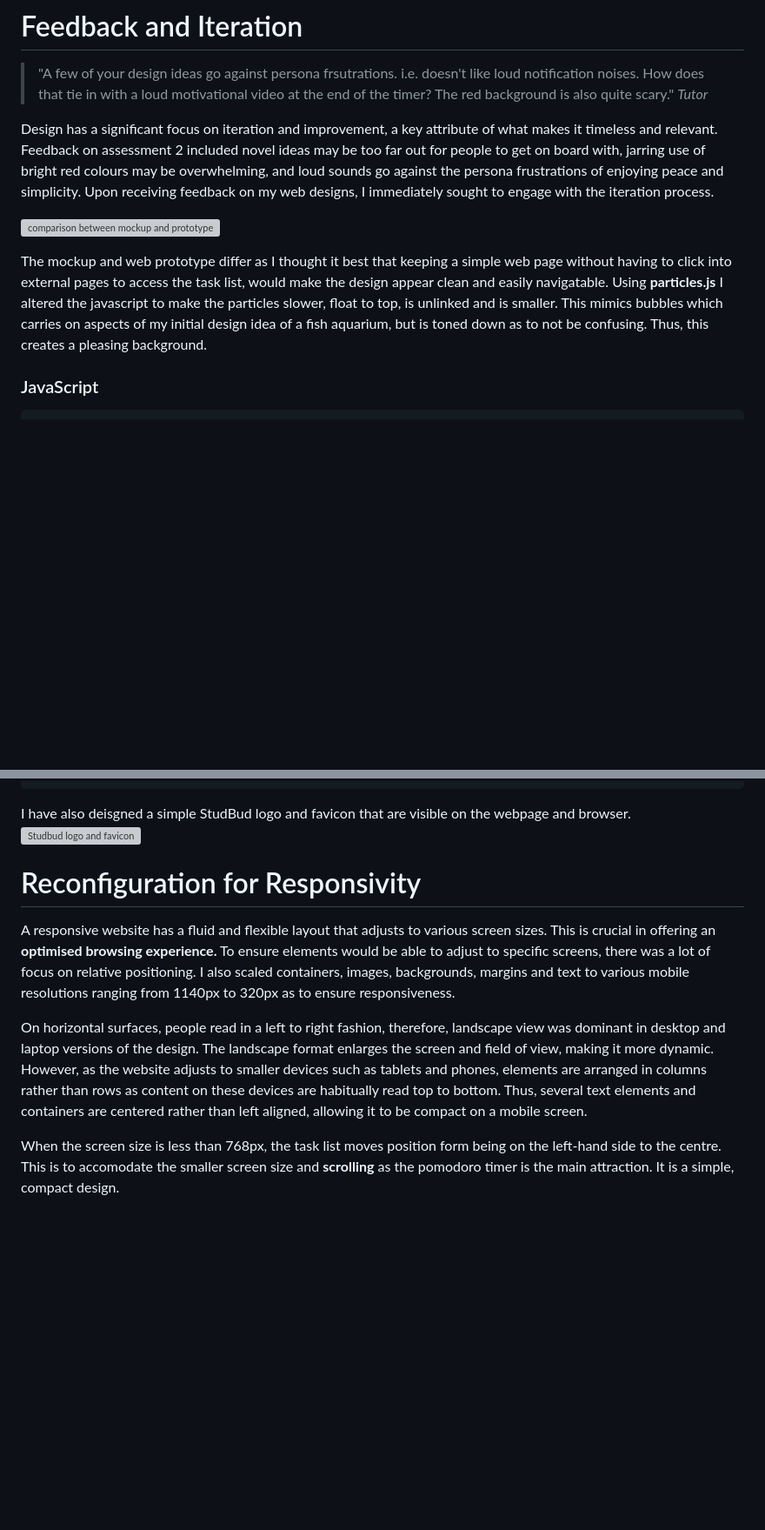
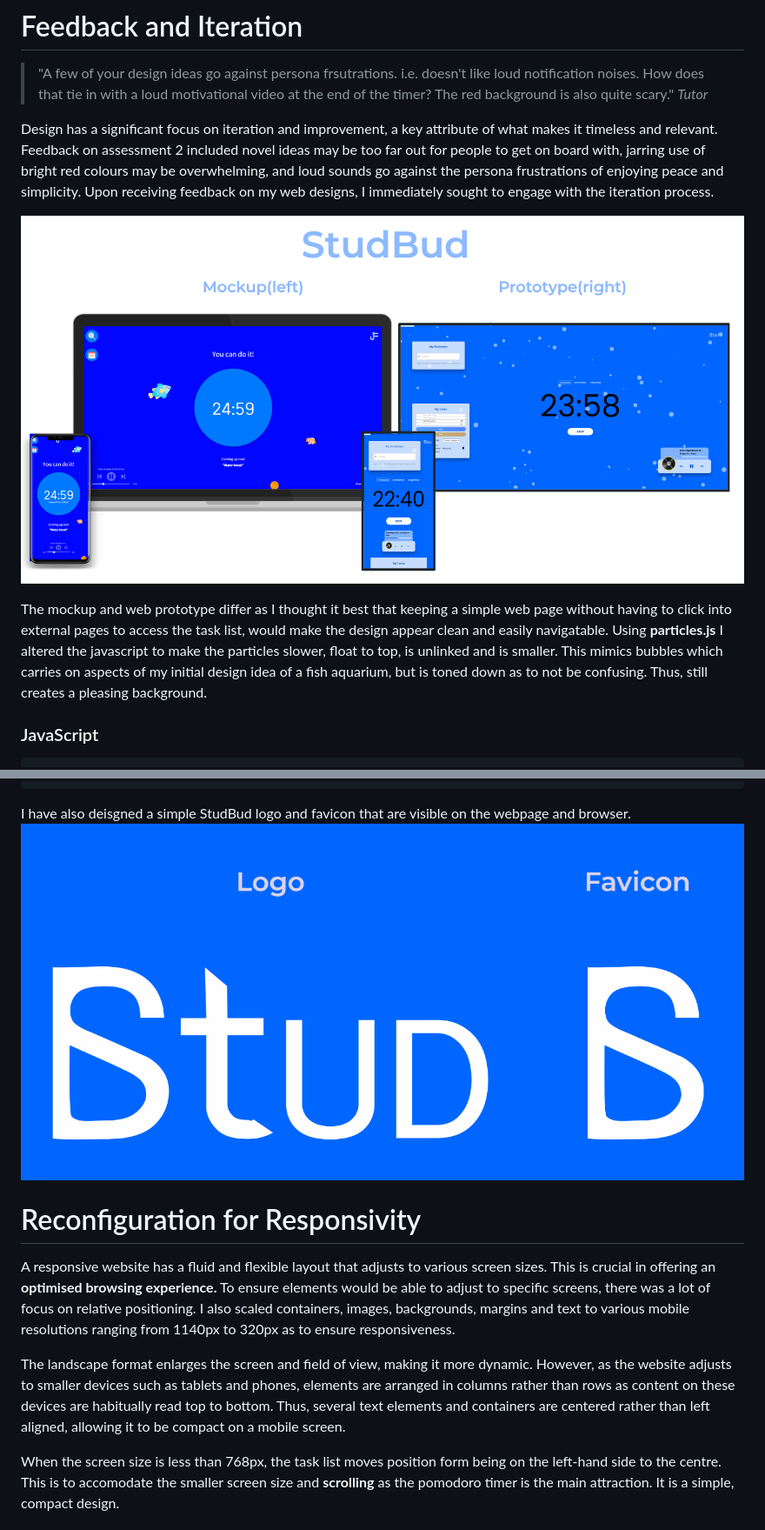
Before and after one commit to Soosaynah/studbud, a Markdown page: README.md, 2 parts joined by grey strips. Shown at 87% size. GitHub-like rendering; pictures changed too: comparison.png (added), logo.png (added); blank space fills up the shorter version; grey boxes are pictures that could not be loaded.

Commit message:
finished

````diff
--- a/README.md
+++ b/README.md
@@ -4,9 +4,9 @@
 
 Design has a significant focus on iteration and improvement, a key attribute of what makes it timeless and relevant. Feedback on assessment 2 included novel ideas may be too far out for people to get on board with, jarring use of bright red colours may be overwhelming, and loud sounds go against the persona frustrations of enjoying peace and simplicity. Upon receiving feedback on my web designs, I immediately sought to engage with the iteration process.
 
-![comparison between mockup and prototype](docs/comparison.PNG)
+![comparison between mockup and prototype](comparison.png)
 
-The mockup and web prototype differ as I thought it best that keeping a simple web page without having to click into external pages to access the task list, would make the design appear clean and easily navigatable. Using __particles.js__ I altered the javascript to make the particles slower, float to top, is unlinked and is smaller. This mimics bubbles which carries on aspects of my initial design idea of a fish aquarium, but is toned down as to not be confusing. Thus, this creates a pleasing background.
+The mockup and web prototype differ as I thought it best that keeping a simple web page without having to click into external pages to access the task list, would make the design appear clean and easily navigatable. Using __particles.js__ I altered the javascript to make the particles slower, float to top, is unlinked and is smaller. This mimics bubbles which carries on aspects of my initial design idea of a fish aquarium, but is toned down as to not be confusing. Thus, still creates a pleasing background.
 ### JavaScript
 ```JS
      "line_linked": {
@@ -54,12 +54,12 @@ A __sticky progress bar__ was created by fixing its position to the top of the w
 ```
 
 I have also deisgned a simple StudBud logo and favicon that are visible on the webpage and browser.
-![Studbud logo and favicon](docs/logo.PNG)
+![Studbud logo and favicon](logo.png)
 
 # Reconfiguration for Responsivity
 A responsive website has a fluid and flexible layout that adjusts to various screen sizes. This is crucial in offering an __optimised browsing experience.__ To ensure elements would be able to adjust to specific screens, there was a lot of focus on relative positioning. I also scaled containers, images, backgrounds, margins and text to various mobile resolutions ranging from 1140px to 320px as to ensure responsiveness.
 
-On horizontal surfaces, people read in a left to right fashion, therefore, landscape view was dominant in desktop and laptop versions of the design. The landscape format enlarges the screen and field of view, making it more dynamic. However, as the website adjusts to smaller devices such as tablets and phones, elements are arranged in columns rather than rows as content on these devices are habitually read top to bottom. Thus, several text elements and containers are centered rather than left aligned, allowing it to be compact on a mobile screen.
+The landscape format enlarges the screen and field of view, making it more dynamic. However, as the website adjusts to smaller devices such as tablets and phones, elements are arranged in columns rather than rows as content on these devices are habitually read top to bottom. Thus, several text elements and containers are centered rather than left aligned, allowing it to be compact on a mobile screen.
 
 When the screen size is less than 768px, the task list moves position form being on the left-hand side to the centre. This is to accomodate the smaller screen size and __scrolling__ as the pomodoro timer is the main attraction. It is a simple, compact design.
 ### CSS
````
Also changed, not shown: other parts of README.md (+2 -2 lines), public/docs/comparison.PNG (deleted), public/docs/logo.png (deleted), 1 other file.
